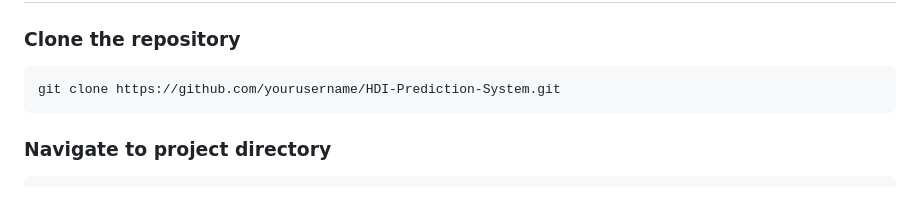
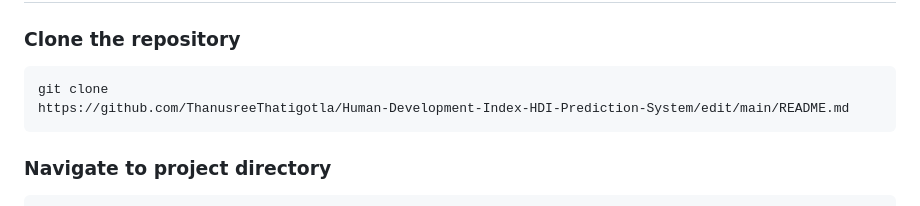
Before and after one commit to ThanusreeThatigotla/Human-Development-Index-HDI-Prediction-System, a Markdown page: README.md, the part around the change. Drawn GitHub-style.

Commit message:
Fix clone command URL in README
Updated the clone command with the correct repository URL.

````diff
--- a/README.md
+++ b/README.md
@@ -160,7 +160,8 @@ HDI-Prediction-System/
 ### Clone the repository
 
 ```bash
-git clone https://github.com/yourusername/HDI-Prediction-System.git
+git clone
+https://github.com/ThanusreeThatigotla/Human-Development-Index-HDI-Prediction-System/edit/main/README.md
 ```
 
 ### Navigate to project directory
````
